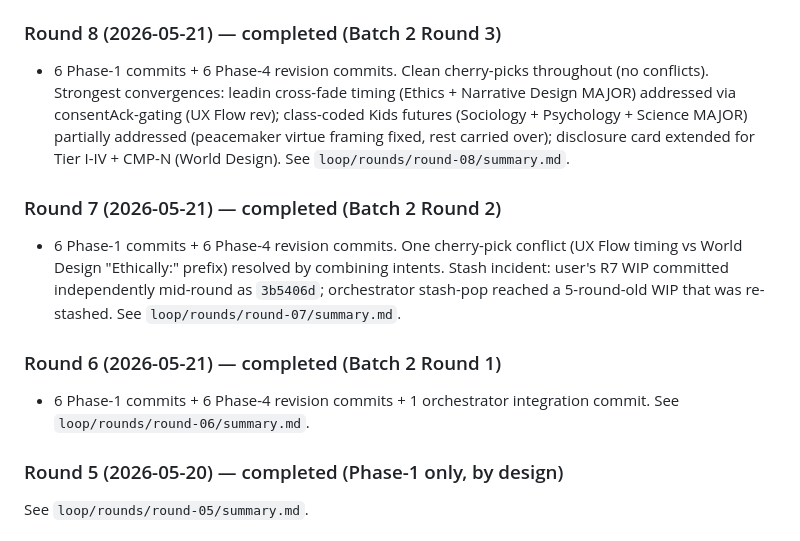
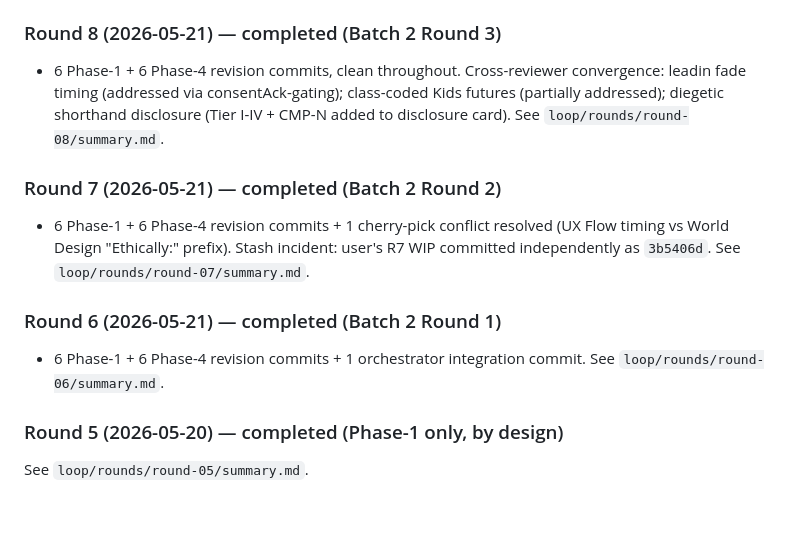
Before and after one commit to lilou-hue/babyblend-lab, a Markdown page: loop/STATE.md, the part around one of its changes. GitHub-like rendering; blank space fills up the shorter version.

```diff
--- a/loop/STATE.md
+++ b/loop/STATE.md
@@ -51,11 +53,11 @@ R6 + R7 + R8 done (3 of 5). R9 + R10 left. R9 closes the carryover backlog from
 ### Round 8 (2026-05-21) — completed (Batch 2 Round 3)
-- 6 Phase-1 commits + 6 Phase-4 revision commits. Clean cherry-picks throughout (no conflicts). Strongest convergences: leadin cross-fade timing (Ethics + Narrative Design MAJOR) addressed via consentAck-gating (UX Flow rev); class-coded Kids futures (Sociology + Psychology + Science MAJOR) partially addressed (peacemaker virtue framing fixed, rest carried over); disclosure card extended for Tier I-IV + CMP-N (World Design). See `loop/rounds/round-08/summary.md`.
+- 6 Phase-1 + 6 Phase-4 revision commits, clean throughout. Cross-reviewer convergence: leadin fade timing (addressed via consentAck-gating); class-coded Kids futures (partially addressed); diegetic shorthand disclosure (Tier I-IV + CMP-N added to disclosure card). See `loop/rounds/round-08/summary.md`.
 
 ### Round 7 (2026-05-21) — completed (Batch 2 Round 2)
-- 6 Phase-1 commits + 6 Phase-4 revision commits. One cherry-pick conflict (UX Flow timing vs World Design "Ethically:" prefix) resolved by combining intents. Stash incident: user's R7 WIP committed independently mid-round as `3b5406d`; orchestrator stash-pop reached a 5-round-old WIP that was re-stashed. See `loop/rounds/round-07/summary.md`.
+- 6 Phase-1 + 6 Phase-4 revision commits + 1 cherry-pick conflict resolved (UX Flow timing vs World Design "Ethically:" prefix). Stash incident: user's R7 WIP committed independently as `3b5406d`. See `loop/rounds/round-07/summary.md`.
 
 ### Round 6 (2026-05-21) — completed (Batch 2 Round 1)
-- 6 Phase-1 commits + 6 Phase-4 revision commits + 1 orchestrator integration commit. See `loop/rounds/round-06/summary.md`.
+- 6 Phase-1 + 6 Phase-4 revision commits + 1 orchestrator integration commit. See `loop/rounds/round-06/summary.md`.
 
 ### Round 5 (2026-05-20) — completed (Phase-1 only, by design)
 See `loop/rounds/round-05/summary.md`.
```
Also changed, not shown: other parts of loop/STATE.md (+32 -30 lines), 1 other file.
